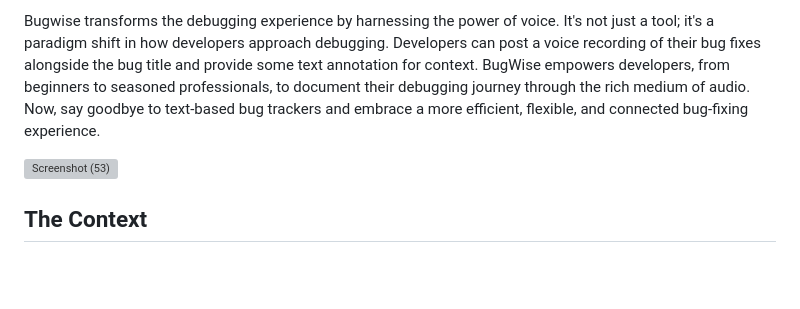
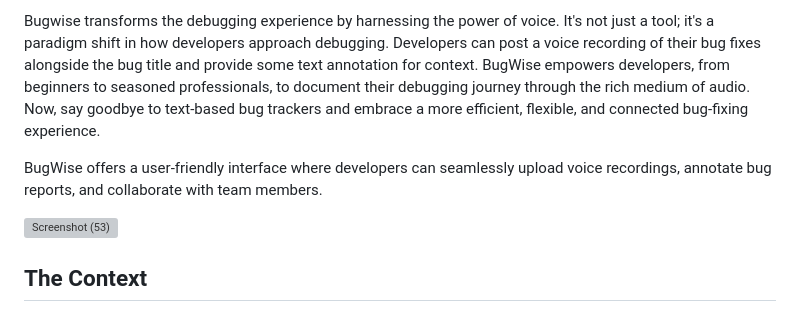
Before and after one commit to GoodnessJames/BugWise, a Markdown page: README.md, the part around the change. Rendered like a GitHub page; blank space fills up the shorter version; grey boxes are pictures that could not be loaded.

```diff
--- a/README.md
+++ b/README.md
@@ -5,6 +5,8 @@
 Everyone deserves to have an archive of their bug fixes. It's an annoying thing to be faced with a bug you've resolved in the past but you're completely clueless on how you went about the solution. Bugs should not just be fixed but have a story too! This is why we created **BugWise**.
 
 Bugwise transforms the debugging experience by harnessing the power of voice. It's not just a tool; it's a paradigm shift in how developers approach debugging. Developers can post a voice recording of their bug fixes alongside the bug title and provide some text annotation for context. BugWise empowers developers, from beginners to seasoned professionals, to document their debugging journey through the rich medium of audio. Now, say goodbye to text-based bug trackers and embrace a more efficient, flexible, and connected bug-fixing experience.
+
+BugWise offers a user-friendly interface where developers can seamlessly upload voice recordings, annotate bug reports, and collaborate with team members.
 
 ![Screenshot (53)](https://github.com/GoodnessJames/BugWise/assets/128673364/b6299b70-24a0-40bd-983f-08aef419c09b)
 
```
